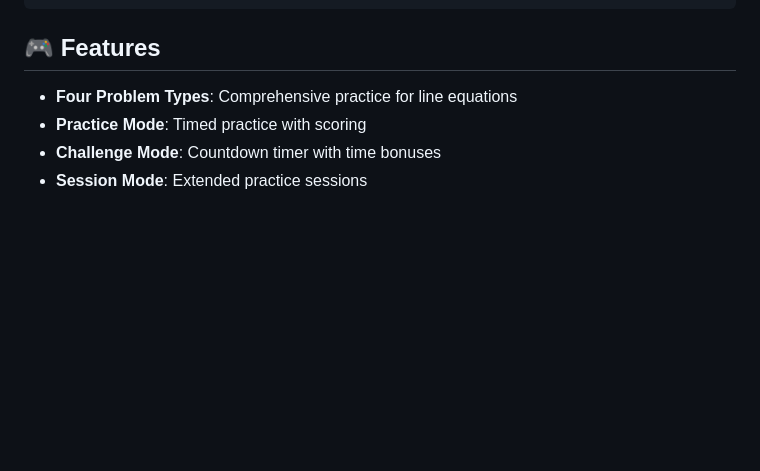
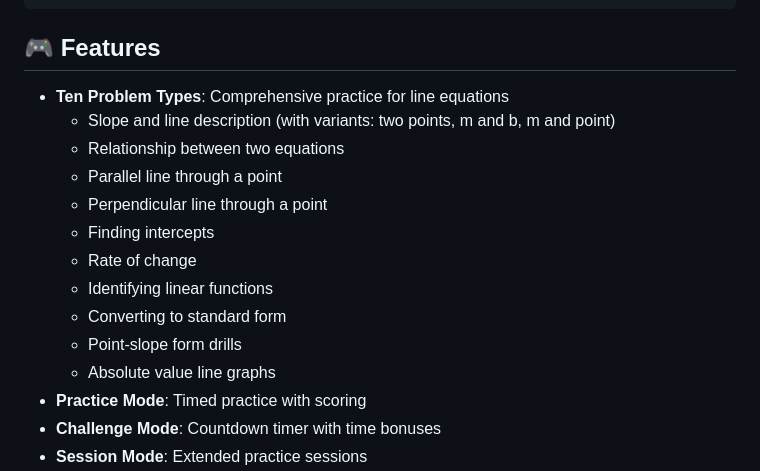
Before and after one commit to Joel-5234/Joel-math-games, a Markdown page: README.md, the part around the change. GitHub-like rendering; blank space fills up the shorter version.

Commit message:
Update README: Reflect 10 problem types

```diff
--- a/README.md
+++ b/README.md
@@ -57,7 +57,17 @@ The app features gamification with timers, streaks, achievements, and local prog
 
 ## 🎮 Features
 
-- **Four Problem Types**: Comprehensive practice for line equations
+- **Ten Problem Types**: Comprehensive practice for line equations
+  - Slope and line description (with variants: two points, m and b, m and point)
+  - Relationship between two equations
+  - Parallel line through a point
+  - Perpendicular line through a point
+  - Finding intercepts
+  - Rate of change
+  - Identifying linear functions
+  - Converting to standard form
+  - Point-slope form drills
+  - Absolute value line graphs
 - **Practice Mode**: Timed practice with scoring
 - **Challenge Mode**: Countdown timer with time bonuses
 - **Session Mode**: Extended practice sessions
```
